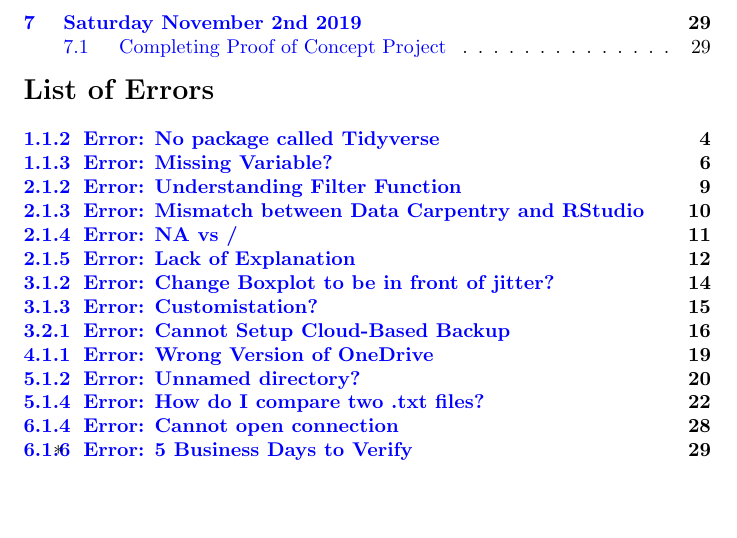
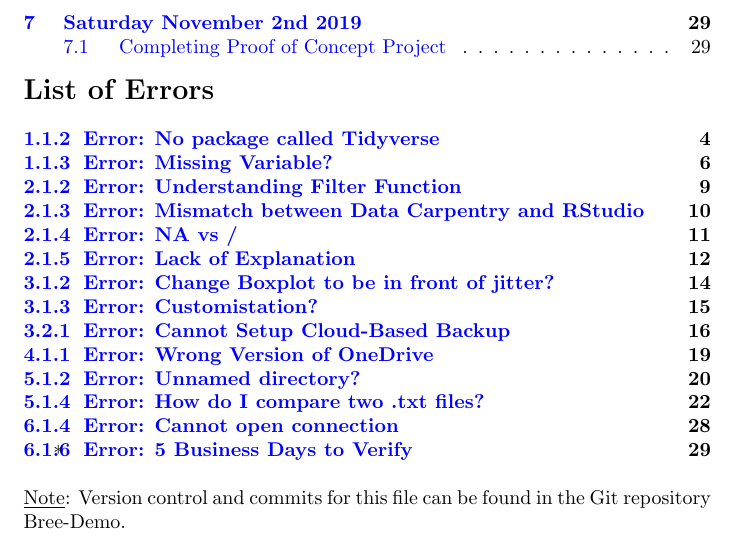
Before and after one commit to Iolanthe007/Bree-Demo, a LaTeX document (main.tex): part of page 2 of 30, cut so that both start at the same text, the shorter picture padded with empty space. Compiled offline with pdfLaTeX.

Commit message:
Added note about where to find commits for this file

```diff
--- a/main.tex
+++ b/main.tex
@@ -26,6 +26,7 @@ before =\sffamily]}
 \maketitle
 
 \tablesofcontentsanderrors
+\underline{Note}: Version control and commits for this file can be found in the Git repository Bree-Demo.
 
 \newpage
 \section{Tuesday October 15th 2019}
```
